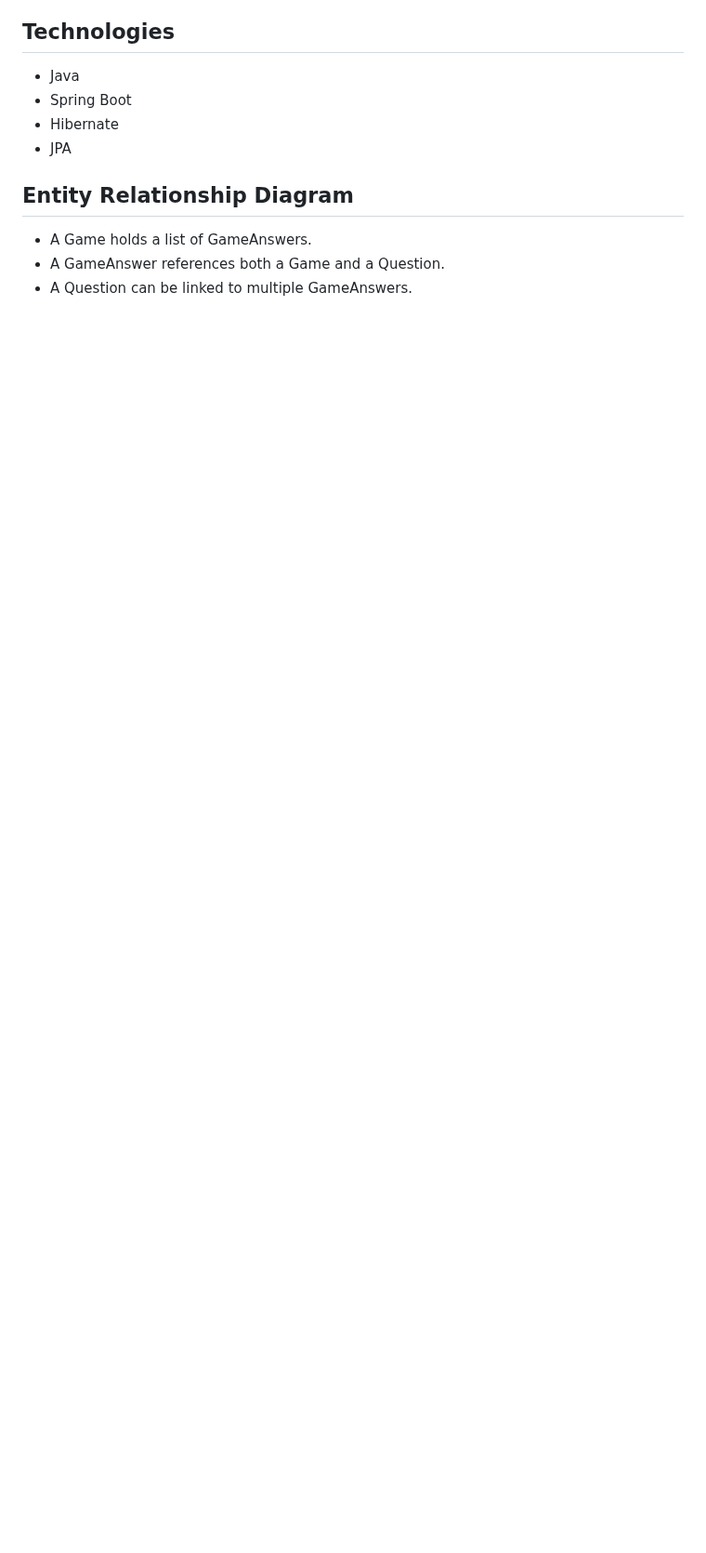
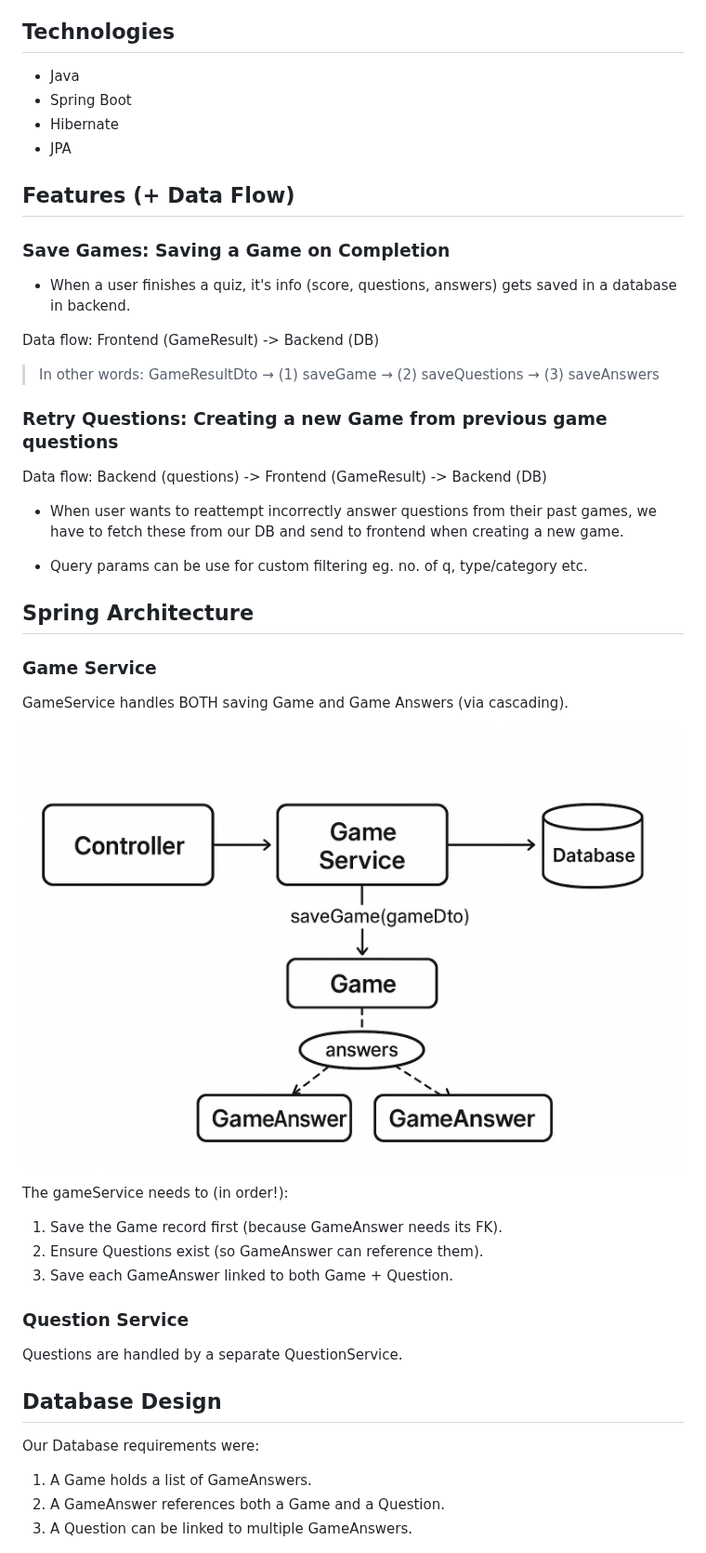
Before and after one commit to CodeByFred/trivia, a Markdown page: README.md, the part around one of its changes. Shown at 93% size. Rendered like a GitHub page; pictures changed too: assets/gameService.png (added); blank space fills up the shorter version.

```diff
--- a/README.md
+++ b/README.md
@@ -25,11 +25,50 @@ This project is an extension of the [Trivia UI](https://github.com/nology-tech/a
 - Hibernate
 - JPA
 
-## Entity Relationship Diagram
+## Features (+ Data Flow)
 
-- A Game holds a list of GameAnswers.
-- A GameAnswer references both a Game and a Question.
-- A Question can be linked to multiple GameAnswers.
+### Save Games: Saving a Game on Completion
+
+- When a user finishes a quiz, it's info (score, questions, answers) gets saved in a database in backend.
+
+Data flow: Frontend (GameResult) -> Backend (DB)
+
+> In other words:
+> GameResultDto → (1) saveGame → (2) saveQuestions → (3) saveAnswers
+
+### Retry Questions: Creating a new Game from previous game questions
+
+Data flow: Backend (questions) -> Frontend (GameResult) -> Backend (DB)
+
+- When user wants to reattempt incorrectly answer questions from their past games, we have to fetch these from our DB and send to frontend when creating a new game.
+
+- Query params can be use for custom filtering eg. no. of q, type/category etc.
+
+## Spring Architecture
+
+### Game Service
+
+GameService handles BOTH saving Game and Game Answers (via cascading).
+
+![Game Service Data Flow Diagram](assets/gameService.png)
+
+The gameService needs to (in order!):
+
+1. Save the Game record first (because GameAnswer needs its FK).
+2. Ensure Questions exist (so GameAnswer can reference them).
+3. Save each GameAnswer linked to both Game + Question.
+
+### Question Service
+
+Questions are handled by a separate QuestionService.
+
+## Database Design
+
+Our Database requirements were:
+
+1. A Game holds a list of GameAnswers.
+2. A GameAnswer references both a Game and a Question.
+3. A Question can be linked to multiple GameAnswers.
 
 ![Trivia ERD](assets/trivia-erd.png)
 
```
Also changed, not shown: other parts of README.md (+11 -10 lines), 8 other files.
